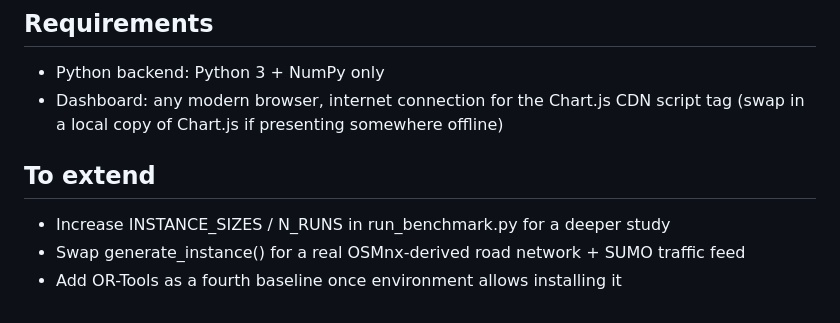
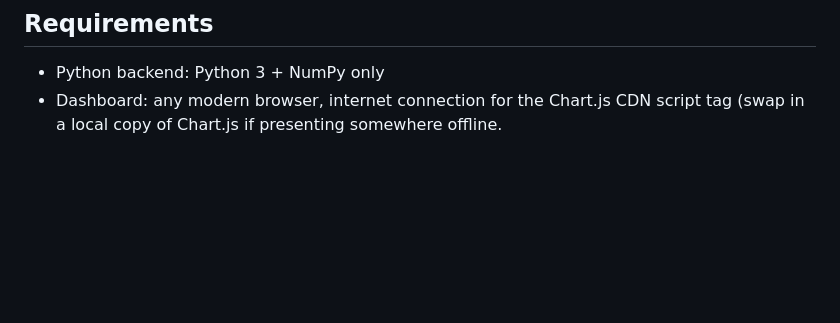
Before and after one commit to Jayasurya267-13/Q-Route, a Markdown page: README.md, the part around the change. Rendered like a GitHub page; blank space fills up the shorter version.

```diff
--- a/README.md
+++ b/README.md
@@ -296,9 +296,4 @@ MIT License — see `LICENSE` for details.
 ## Requirements
 - Python backend: Python 3 + NumPy only
 - Dashboard: any modern browser, internet connection for the Chart.js CDN script tag
-  (swap in a local copy of Chart.js if presenting somewhere offline)
-
-## To extend
-- Increase INSTANCE_SIZES / N_RUNS in run_benchmark.py for a deeper study
-- Swap generate_instance() for a real OSMnx-derived road network + SUMO traffic feed
-- Add OR-Tools as a fourth baseline once environment allows installing it
+  (swap in a local copy of Chart.js if presenting somewhere offline.
```
